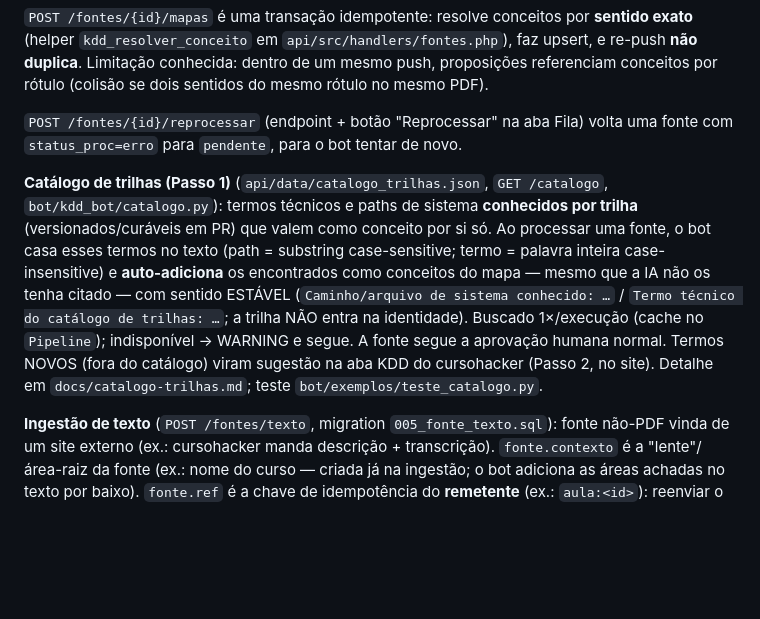
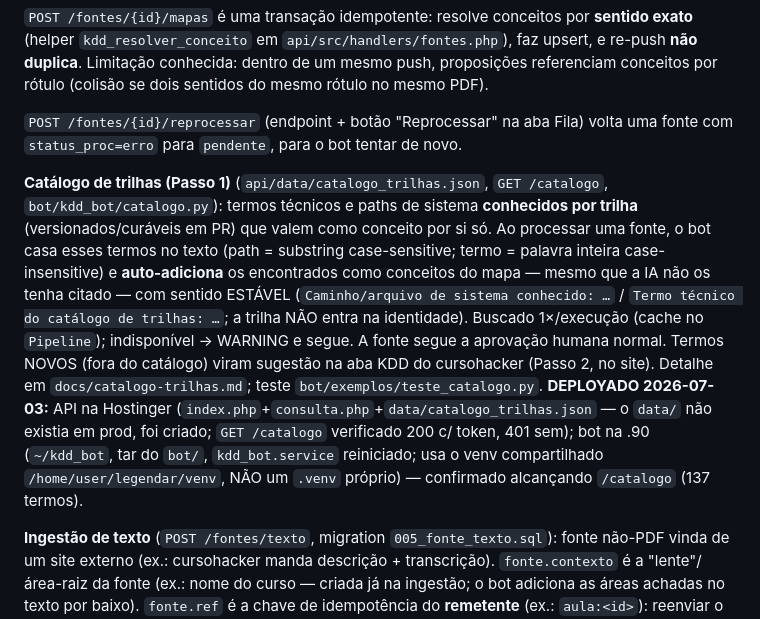
Before and after one commit to eueocraudio/kdd, a Markdown page: CLAUDE.md, the part around the change. Drawn GitHub-style; blank space fills up the shorter version.

Commit message:
docs: registra deploy do Passo 1 (API Hostinger + bot .90) em 2026-07-03
Co-Authored-By: Claude Fable 5 <noreply@anthropic.com>

```diff
--- a/CLAUDE.md
+++ b/CLAUDE.md
@@ -40,7 +40,11 @@ validador humano: POST /fontes/{id}/aprovar | /reprovar  → só então a certez
 
 `POST /fontes/{id}/reprocessar` (endpoint + botão "Reprocessar" na aba Fila) volta uma fonte com `status_proc=erro` para `pendente`, para o bot tentar de novo.
 
-**Catálogo de trilhas (Passo 1)** (`api/data/catalogo_trilhas.json`, `GET /catalogo`, `bot/kdd_bot/catalogo.py`): termos técnicos e paths de sistema **conhecidos por trilha** (versionados/curáveis em PR) que valem como conceito por si só. Ao processar uma fonte, o bot casa esses termos no texto (path = substring case-sensitive; termo = palavra inteira case-insensitive) e **auto-adiciona** os encontrados como conceitos do mapa — mesmo que a IA não os tenha citado — com sentido ESTÁVEL (`Caminho/arquivo de sistema conhecido: …` / `Termo técnico do catálogo de trilhas: …`; a trilha NÃO entra na identidade). Buscado 1×/execução (cache no `Pipeline`); indisponível → WARNING e segue. A fonte segue a aprovação humana normal. Termos NOVOS (fora do catálogo) viram sugestão na aba KDD do cursohacker (Passo 2, no site). Detalhe em `docs/catalogo-trilhas.md`; teste `bot/exemplos/teste_catalogo.py`.
+**Catálogo de trilhas (Passo 1)** (`api/data/catalogo_trilhas.json`, `GET /catalogo`, `bot/kdd_bot/catalogo.py`): termos técnicos e paths de sistema **conhecidos por trilha** (versionados/curáveis em PR) que valem como conceito por si só. Ao processar uma fonte, o bot casa esses termos no texto (path = substring case-sensitive; termo = palavra inteira case-insensitive) e **auto-adiciona** os encontrados como conceitos do mapa — mesmo que a IA não os tenha citado — com sentido ESTÁVEL (`Caminho/arquivo de sistema conhecido: …` / `Termo técnico do catálogo de trilhas: …`; a trilha NÃO entra na identidade). Buscado 1×/execução (cache no `Pipeline`); indisponível → WARNING e segue. A fonte segue a aprovação humana normal. Termos NOVOS (fora do catálogo) viram sugestão na aba KDD do cursohacker (Passo 2, no site). Detalhe em `docs/catalogo-trilhas.md`; teste `bot/exemplos/teste_catalogo.py`. **DEPLOYADO
+2026-07-03:** API na Hostinger (`index.php`+`consulta.php`+`data/catalogo_trilhas.json` — o
+`data/` não existia em prod, foi criado; `GET /catalogo` verificado 200 c/ token, 401 sem); bot
+na .90 (`~/kdd_bot`, tar do `bot/`, `kdd_bot.service` reiniciado; usa o venv compartilhado
+`/home/user/legendar/venv`, NÃO um `.venv` próprio) — confirmado alcançando `/catalogo` (137 termos).
 
 **Ingestão de texto** (`POST /fontes/texto`, migration `005_fonte_texto.sql`): fonte não-PDF vinda de um site externo (ex.: cursohacker manda descrição + transcrição). `fonte.contexto` é a "lente"/área-raiz da fonte (ex.: nome do curso — criada já na ingestão; o bot adiciona as áreas achadas no texto por baixo). `fonte.ref` é a chave de idempotência do **remetente** (ex.: `aula:<id>`): reenviar o mesmo `ref` **atualiza** o texto e reprocessa, em vez de duplicar (índice único; múltiplos NULL para fontes PDF/curadoria).
 
```
